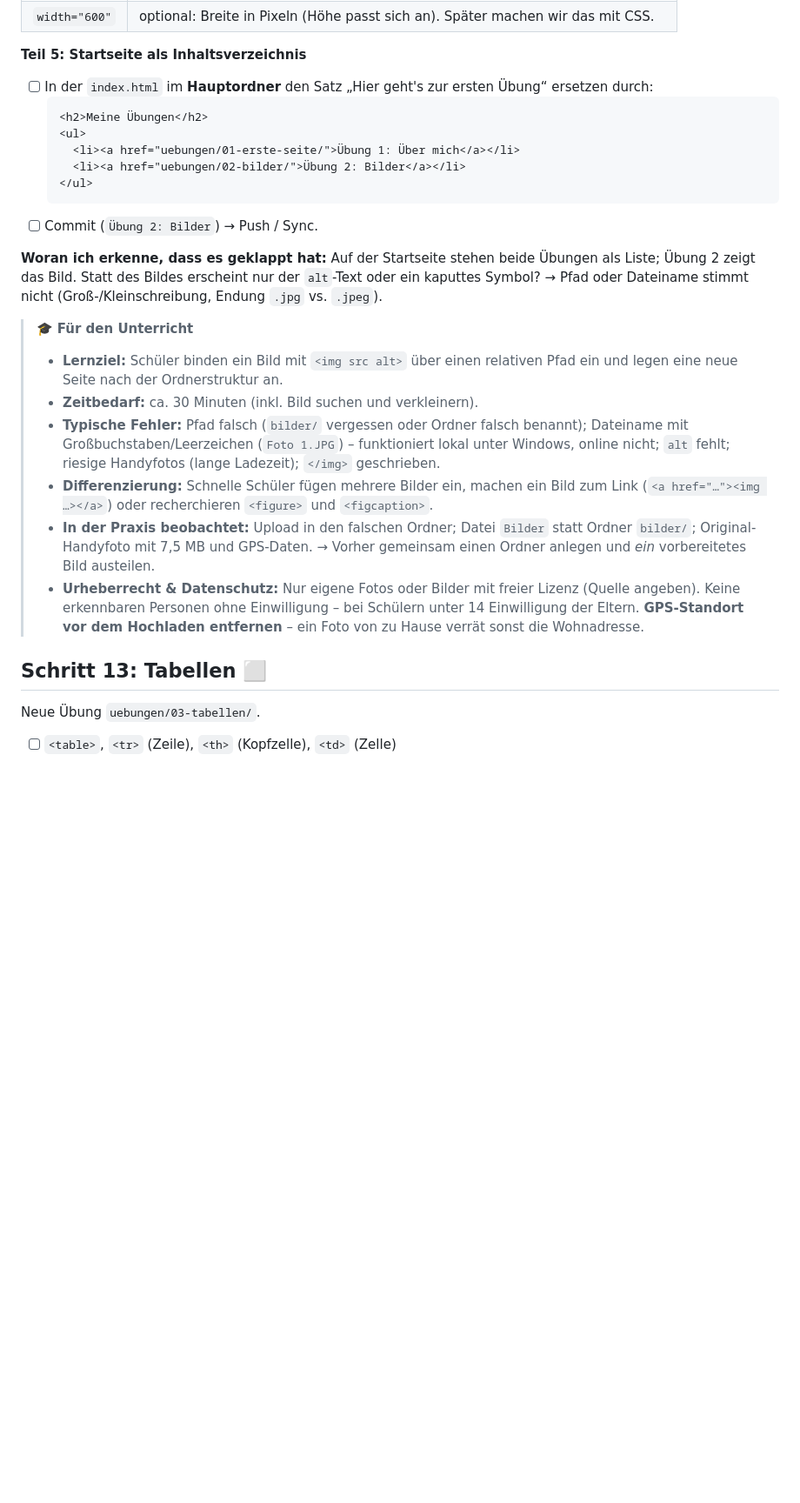
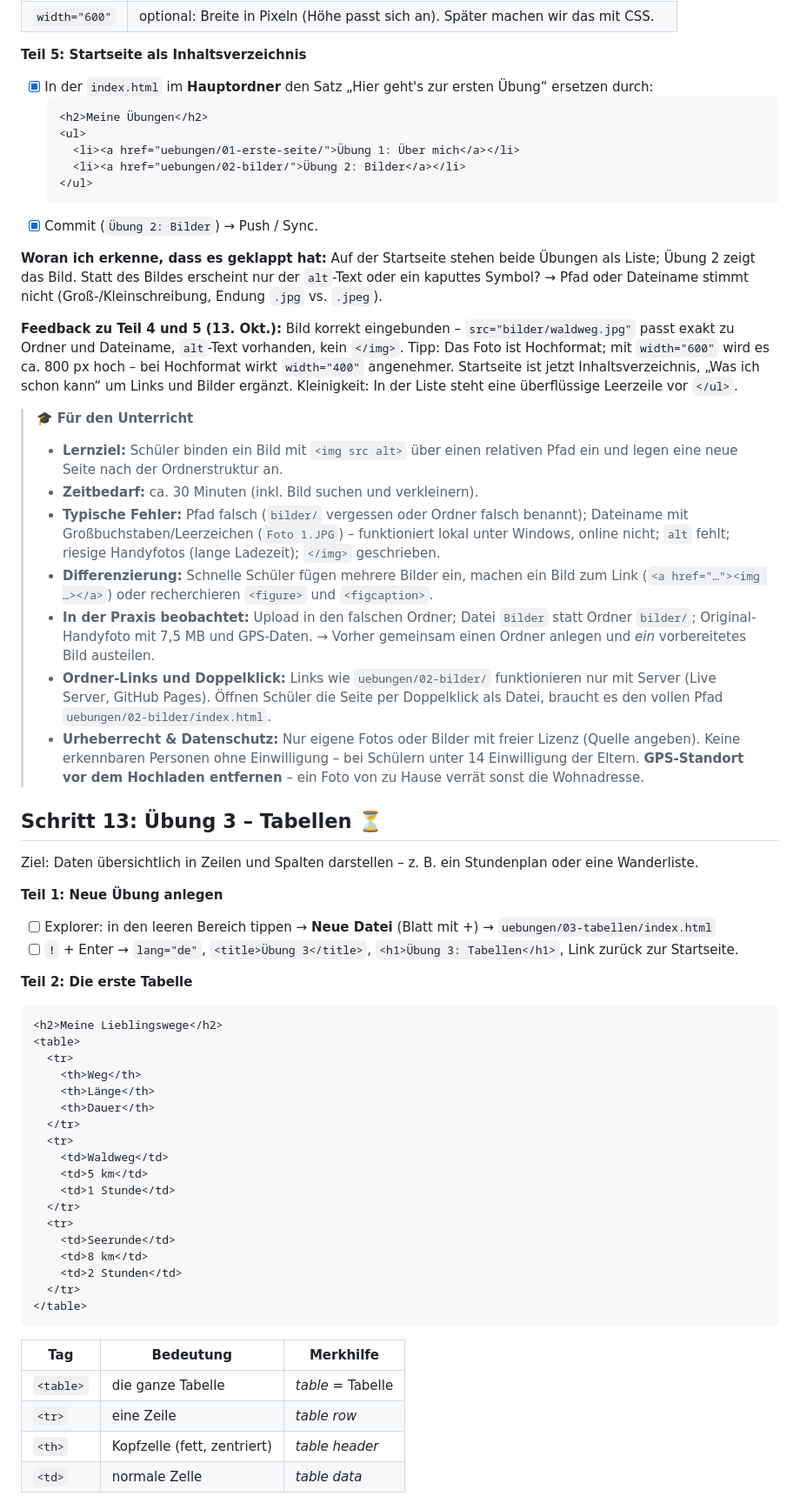
Before and after one commit to michaelquehenberger/Annahof, a Markdown page: anleitung.md, the part around one of its changes. Shown at 87% size. Rendered like a GitHub page; blank space fills up the shorter version.

````diff
--- a/anleitung.md
+++ b/anleitung.md
@@ -364,7 +364,7 @@ Ziel: eine neue Übungsseite mit Bildern – und die Startseite wird zum Inhalts
 | `width="600"` | optional: Breite in Pixeln (Höhe passt sich an). Später machen wir das mit CSS. |
 
 **Teil 5: Startseite als Inhaltsverzeichnis**
-- [ ] In der `index.html` im **Hauptordner** den Satz „Hier geht's zur ersten Übung“ ersetzen durch:
+- [x] In der `index.html` im **Hauptordner** den Satz „Hier geht's zur ersten Übung“ ersetzen durch:
   ```html
   <h2>Meine Übungen</h2>
   <ul>
@@ -372,9 +372,11 @@ Ziel: eine neue Übungsseite mit Bildern – und die Startseite wird zum Inhalts
     <li><a href="uebungen/02-bilder/">Übung 2: Bilder</a></li>
   </ul>
   ```
-- [ ] Commit (`Übung 2: Bilder`) → Push / Sync.
+- [x] Commit (`Übung 2: Bilder`) → Push / Sync.
 
 **Woran ich erkenne, dass es geklappt hat:** Auf der Startseite stehen beide Übungen als Liste; Übung 2 zeigt das Bild. Statt des Bildes erscheint nur der `alt`-Text oder ein kaputtes Symbol? → Pfad oder Dateiname stimmt nicht (Groß-/Kleinschreibung, Endung `.jpg` vs. `.jpeg`).
+
+**Feedback zu Teil 4 und 5 (13. Okt.):** Bild korrekt eingebunden – `src="bilder/waldweg.jpg"` passt exakt zu Ordner und Dateiname, `alt`-Text vorhanden, kein `</img>`. Tipp: Das Foto ist Hochformat; mit `width="600"` wird es ca. 800 px hoch – bei Hochformat wirkt `width="400"` angenehmer. Startseite ist jetzt Inhaltsverzeichnis, „Was ich schon kann“ um Links und Bilder ergänzt. Kleinigkeit: In der Liste steht eine überflüssige Leerzeile vor `</ul>`.
 
 > 🎓 **Für den Unterricht**
 > - **Lernziel:** Schüler binden ein Bild mit `<img src alt>` über einen relativen Pfad ein und legen eine neue Seite nach der Ordnerstruktur an.
@@ -382,10 +384,43 @@ Ziel: eine neue Übungsseite mit Bildern – und die Startseite wird zum Inhalts
 > - **Typische Fehler:** Pfad falsch (`bilder/` vergessen oder Ordner falsch benannt); Dateiname mit Großbuchstaben/Leerzeichen (`Foto 1.JPG`) – funktioniert lokal unter Windows, online nicht; `alt` fehlt; riesige Handyfotos (lange Ladezeit); `</img>` geschrieben.
 > - **Differenzierung:** Schnelle Schüler fügen mehrere Bilder ein, machen ein Bild zum Link (`<a href="…"><img …></a>`) oder recherchieren `<figure>` und `<figcaption>`.
 > - **In der Praxis beobachtet:** Upload in den falschen Ordner; Datei `Bilder` statt Ordner `bilder/`; Original-Handyfoto mit 7,5 MB und GPS-Daten. → Vorher gemeinsam einen Ordner anlegen und *ein* vorbereitetes Bild austeilen.
+> - **Ordner-Links und Doppelklick:** Links wie `uebungen/02-bilder/` funktionieren nur mit Server (Live Server, GitHub Pages). Öffnen Schüler die Seite per Doppelklick als Datei, braucht es den vollen Pfad `uebungen/02-bilder/index.html`.
 > - **Urheberrecht & Datenschutz:** Nur eigene Fotos oder Bilder mit freier Lizenz (Quelle angeben). Keine erkennbaren Personen ohne Einwilligung – bei Schülern unter 14 Einwilligung der Eltern. **GPS-Standort vor dem Hochladen entfernen** – ein Foto von zu Hause verrät sonst die Wohnadresse.
 
-## Schritt 13: Tabellen ⬜
+## Schritt 13: Übung 3 – Tabellen ⏳
 
-Neue Übung `uebungen/03-tabellen/`.
+Ziel: Daten übersichtlich in Zeilen und Spalten darstellen – z. B. ein Stundenplan oder eine Wanderliste.
 
-- [ ] `<table>`, `<tr>` (Zeile), `<th>` (Kopfzelle), `<td>` (Zelle)
+**Teil 1: Neue Übung anlegen**
+- [ ] Explorer: in den leeren Bereich tippen → **Neue Datei** (Blatt mit +) → `uebungen/03-tabellen/index.html`
+- [ ] `!` + Enter → `lang="de"`, `<title>Übung 3</title>`, `<h1>Übung 3: Tabellen</h1>`, Link zurück zur Startseite.
+
+**Teil 2: Die erste Tabelle**
+```html
+<h2>Meine Lieblingswege</h2>
+<table>
+  <tr>
+    <th>Weg</th>
+    <th>Länge</th>
+    <th>Dauer</th>
+  </tr>
+  <tr>
+    <td>Waldweg</td>
+    <td>5 km</td>
+    <td>1 Stunde</td>
+  </tr>
+  <tr>
+    <td>Seerunde</td>
+    <td>8 km</td>
+    <td>2 Stunden</td>
+  </tr>
+</table>
+```
+
+| Tag | Bedeutung | Merkhilfe |
+|---|---|---|
+| `<table>` | die ganze Tabelle | *table* = Tabelle |
+| `<tr>` | eine Zeile | *table row* |
+| `<th>` | Kopfzelle (fett, zentriert) | *table header* |
+| `<td>` | normale Zelle | *table data* |
+
````
Also changed, not shown: other parts of anleitung.md (+37 -10 lines).
